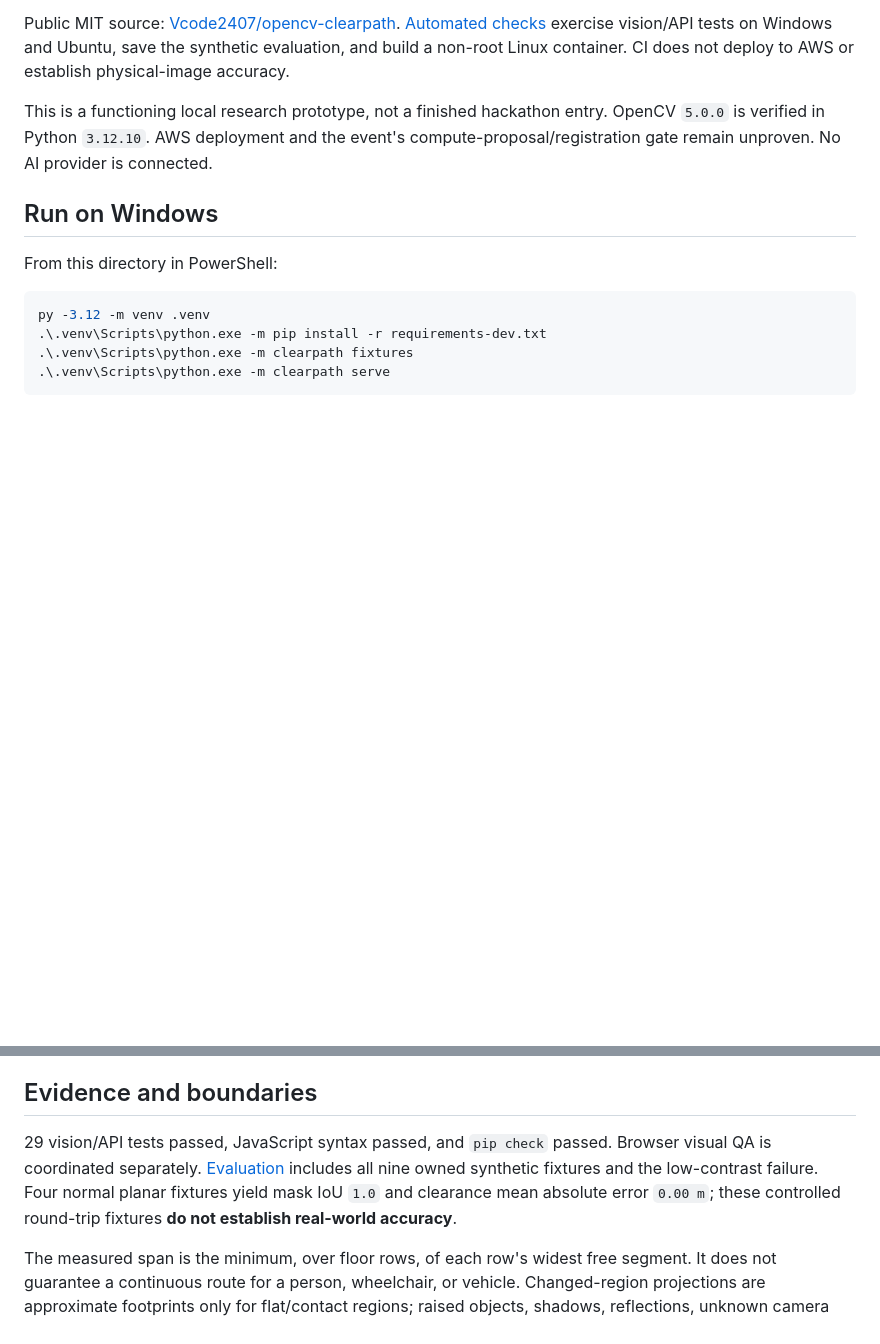
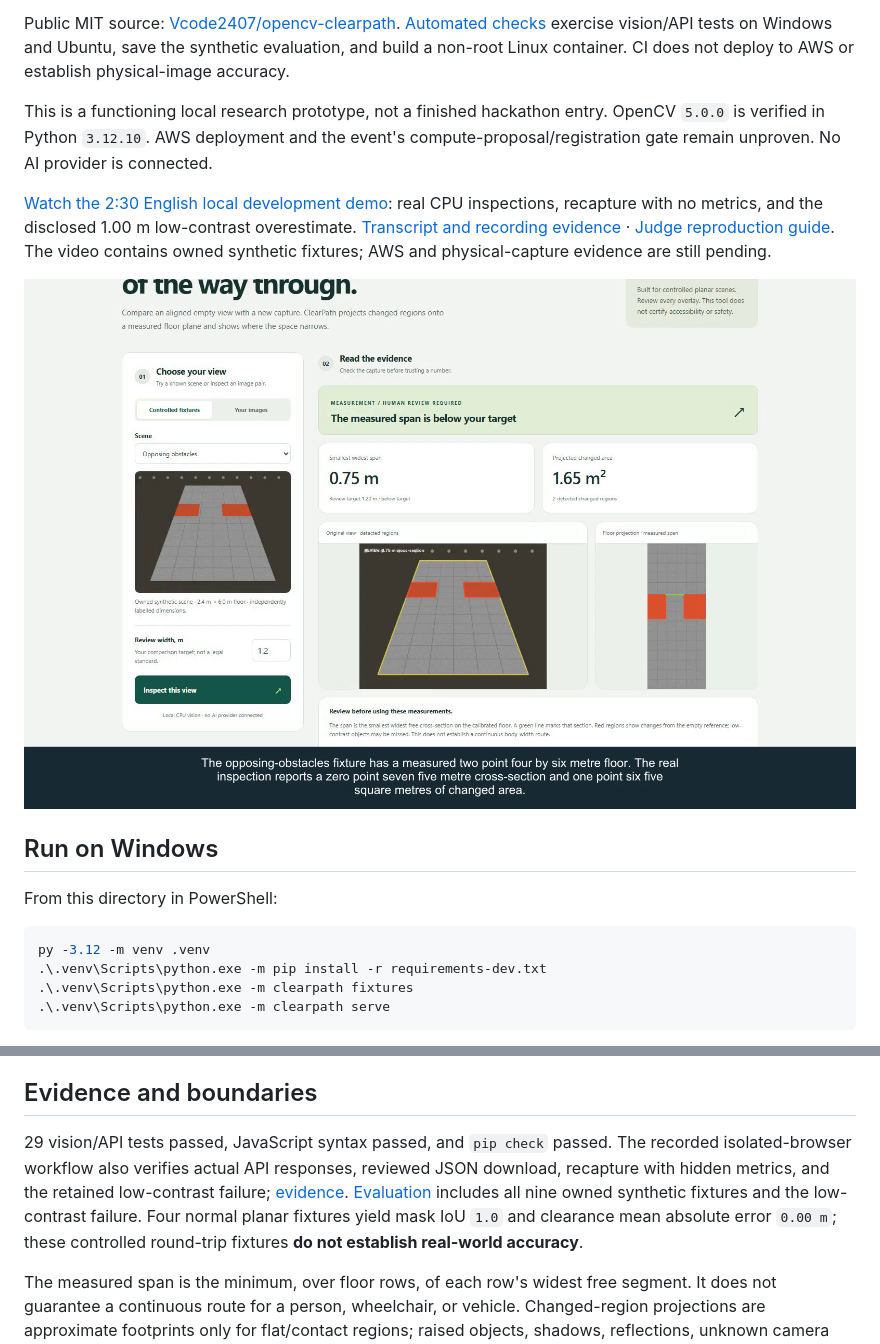
Before and after one commit to Vcode2407/opencv-clearpath, a Markdown page: README.md, 2 parts joined by grey strips. GitHub-like rendering; pictures changed too: docs/media/clearpath-demo-pinch.png (added); blank space fills up the shorter version.

Commit message:
Add narrated local OpenCV demo and reproducible judge evidence

```diff
--- a/README.md
+++ b/README.md
@@ -5,6 +5,10 @@ ClearPath measures projected changes in a controlled walkway using an aligned em
 Public MIT source: [Vcode2407/opencv-clearpath](https://github.com/Vcode2407/opencv-clearpath). [Automated checks](https://github.com/Vcode2407/opencv-clearpath/actions) exercise vision/API tests on Windows and Ubuntu, save the synthetic evaluation, and build a non-root Linux container. CI does not deploy to AWS or establish physical-image accuracy.
 
 This is a functioning local research prototype, not a finished hackathon entry. OpenCV `5.0.0` is verified in Python `3.12.10`. AWS deployment and the event's compute-proposal/registration gate remain unproven. No AI provider is connected.
+
+[Watch the 2:30 English local development demo](docs/media/clearpath-local-demo-en.mp4): real CPU inspections, recapture with no metrics, and the disclosed 1.00 m low-contrast overestimate. [Transcript and recording evidence](docs/DEMO.md) · [Judge reproduction guide](docs/JUDGING.md). The video contains owned synthetic fixtures; AWS and physical-capture evidence are still pending.
+
+![Actual ClearPath pinch inspection with English captions](docs/media/clearpath-demo-pinch.png)
 
 ## Run on Windows
 
@@ -46,7 +50,7 @@ CLI image-pair inspection:
 
 ## Evidence and boundaries
 
-29 vision/API tests passed, JavaScript syntax passed, and `pip check` passed. Browser visual QA is coordinated separately. [Evaluation](reports/evaluation.json) includes all nine owned synthetic fixtures and the low-contrast failure. Four normal planar fixtures yield mask IoU `1.0` and clearance mean absolute error `0.00 m`; these controlled round-trip fixtures **do not establish real-world accuracy**.
+29 vision/API tests passed, JavaScript syntax passed, and `pip check` passed. The recorded isolated-browser workflow also verifies actual API responses, reviewed JSON download, recapture with hidden metrics, and the retained low-contrast failure; [evidence](docs/media/clearpath-recording-evidence.json). [Evaluation](reports/evaluation.json) includes all nine owned synthetic fixtures and the low-contrast failure. Four normal planar fixtures yield mask IoU `1.0` and clearance mean absolute error `0.00 m`; these controlled round-trip fixtures **do not establish real-world accuracy**.
 
 The measured span is the minimum, over floor rows, of each row's widest free segment. It does not guarantee a continuous route for a person, wheelchair, or vehicle. Changed-region projections are approximate footprints only for flat/contact regions; raised objects, shadows, reflections, unknown camera changes and similar colours can mislead the detector. The nominal raster is 1 cm, not a claim of 1 cm accuracy. This application does not certify accessibility, legal compliance or safety.
 
```
Also changed, not shown: docs/DEMO.md (added, +54 -0 lines), docs/HACKATHON.md (+4 -1 lines), docs/JUDGING.md (added, +72 -0 lines), docs/SUBMISSION.md (+5 -3 lines), docs/media/clearpath-demo-known-failure.png (added), docs/media/clearpath-demo-recapture.png (added), 6 other files.
